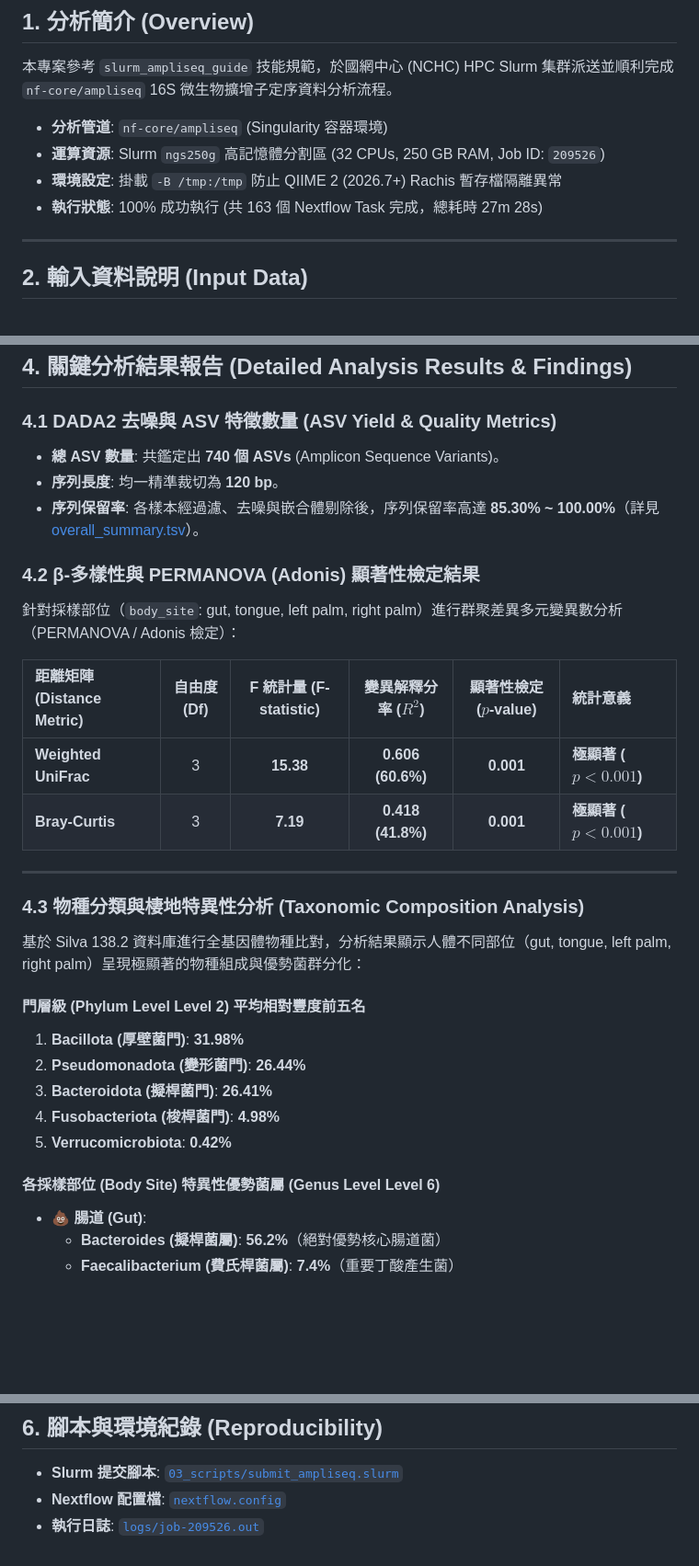
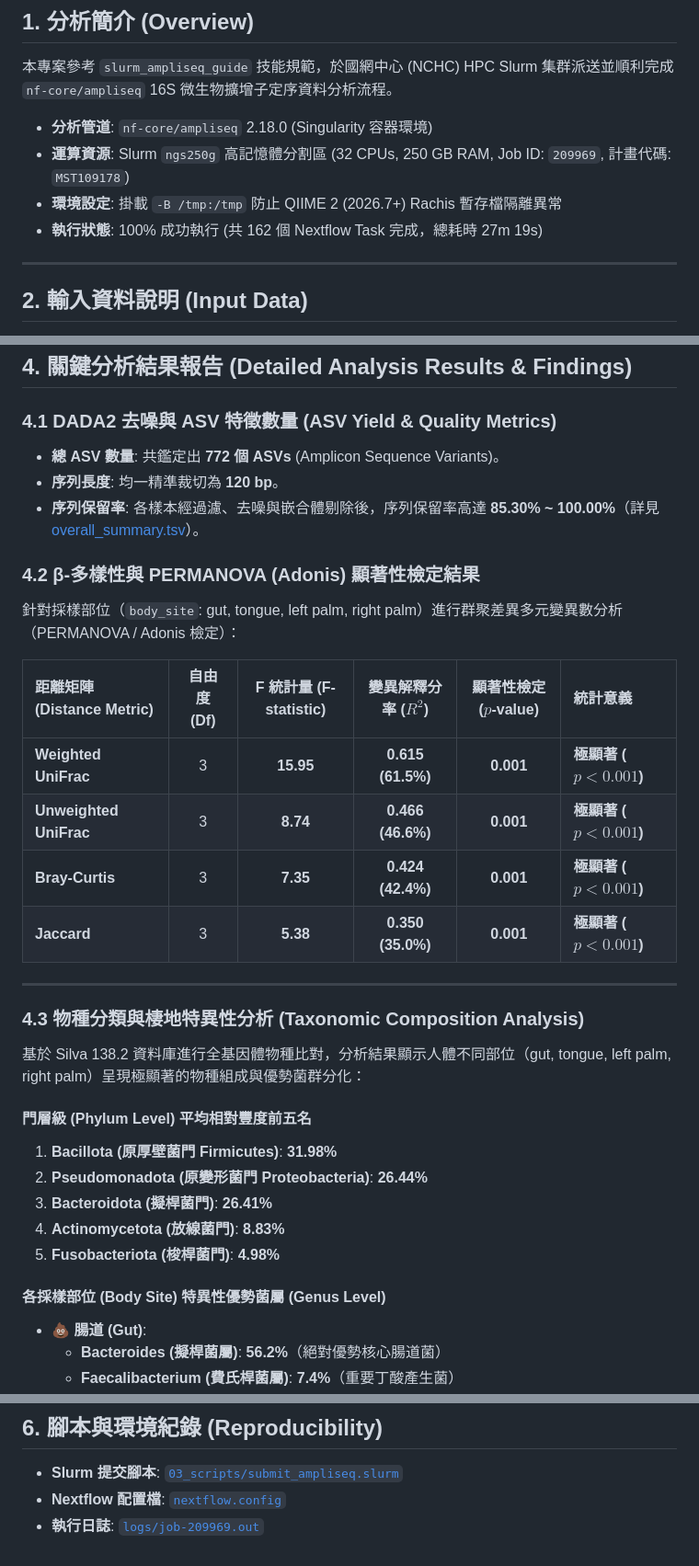
Before and after one commit to gemini960114/nf-core-ampliseq, a Markdown page: 04_viewer/report.md, 3 parts joined by grey strips. Shown at 92% size. Rendered like a GitHub page; blank space fills up the shorter version.

Commit message:
docs(report): update 04_viewer/report.md with latest Job 209969 metrics and exact PERMANOVA statistics

```diff
--- a/04_viewer/report.md
+++ b/04_viewer/report.md
@@ -6,10 +6,10 @@
 
 本專案參考 `slurm_ampliseq_guide` 技能規範，於國網中心 (NCHC) HPC Slurm 集群派送並順利完成 `nf-core/ampliseq` 16S 微生物擴增子定序資料分析流程。
 
-- **分析管道**: `nf-core/ampliseq` (Singularity 容器環境)
-- **運算資源**: Slurm `ngs250g` 高記憶體分割區 (32 CPUs, 250 GB RAM, Job ID: `209526`)
+- **分析管道**: `nf-core/ampliseq` 2.18.0 (Singularity 容器環境)
+- **運算資源**: Slurm `ngs250g` 高記憶體分割區 (32 CPUs, 250 GB RAM, Job ID: `209969`, 計畫代碼: `MST109178`)
 - **環境設定**: 掛載 `-B /tmp:/tmp` 防止 QIIME 2 (2026.7+) Rachis 暫存檔隔離異常
-- **執行狀態**: 100% 成功執行 (共 163 個 Nextflow Task 完成，總耗時 27m 28s)
+- **執行狀態**: 100% 成功執行 (共 162 個 Nextflow Task 完成，總耗時 27m 19s)
 
 ---
 
@@ -58,7 +58,7 @@
 ## 4. 關鍵分析結果報告 (Detailed Analysis Results & Findings)
 
 ### 4.1 DADA2 去噪與 ASV 特徵數量 (ASV Yield & Quality Metrics)
-- **總 ASV 數量**: 共鑑定出 **740 個 ASVs** (Amplicon Sequence Variants)。
+- **總 ASV 數量**: 共鑑定出 **772 個 ASVs** (Amplicon Sequence Variants)。
 - **序列長度**: 均一精準裁切為 **120 bp**。
 - **序列保留率**: 各樣本經過濾、去噪與嵌合體剔除後，序列保留率高達 **85.30% ~ 100.00%**（詳見 [overall_summary.tsv](../results/overall_summary.tsv)）。
 
@@ -67,8 +67,10 @@
 
 | 距離矩陣 (Distance Metric) | 自由度 (Df) | F 統計量 (F-statistic) | 變異解釋分率 ($R^2$) | 顯著性檢定 ($p$-value) | 統計意義 |
 | :--- | :---: | :---: | :---: | :---: | :--- |
-| **Weighted UniFrac** | 3 | **15.38** | **0.606 (60.6%)** | **0.001** | **極顯著 ($p < 0.001$)** |
-| **Bray-Curtis** | 3 | **7.19** | **0.418 (41.8%)** | **0.001** | **極顯著 ($p < 0.001$)** |
+| **Weighted UniFrac** | 3 | **15.95** | **0.615 (61.5%)** | **0.001** | **極顯著 ($p < 0.001$)** |
+| **Unweighted UniFrac** | 3 | **8.74** | **0.466 (46.6%)** | **0.001** | **極顯著 ($p < 0.001$)** |
+| **Bray-Curtis** | 3 | **7.35** | **0.424 (42.4%)** | **0.001** | **極顯著 ($p < 0.001$)** |
+| **Jaccard** | 3 | **5.38** | **0.350 (35.0%)** | **0.001** | **極顯著 ($p < 0.001$)** |
 
 ---
 
@@ -76,14 +78,14 @@
 
 基於 Silva 138.2 資料庫進行全基因體物種比對，分析結果顯示人體不同部位（gut, tongue, left palm, right palm）呈現極顯著的物種組成與優勢菌群分化：
 
-#### 門層級 (Phylum Level Level 2) 平均相對豐度前五名
-1. **Bacillota (厚壁菌門)**: **31.98%**
-2. **Pseudomonadota (變形菌門)**: **26.44%**
+#### 門層級 (Phylum Level) 平均相對豐度前五名
+1. **Bacillota (原厚壁菌門 Firmicutes)**: **31.98%**
+2. **Pseudomonadota (原變形菌門 Proteobacteria)**: **26.44%**
 3. **Bacteroidota (擬桿菌門)**: **26.41%**
-4. **Fusobacteriota (梭桿菌門)**: **4.98%**
-5. **Verrucomicrobiota**: **0.42%**
+4. **Actinomycetota (放線菌門)**: **8.83%**
+5. **Fusobacteriota (梭桿菌門)**: **4.98%**
 
-#### 各採樣部位 (Body Site) 特異性優勢菌屬 (Genus Level Level 6)
+#### 各採樣部位 (Body Site) 特異性優勢菌屬 (Genus Level)
 - 💩 **腸道 (Gut)**:
   - **Bacteroides (擬桿菌屬)**: **56.2%**（絕對優勢核心腸道菌）
   - **Faecalibacterium (費氏桿菌屬)**: **7.4%**（重要丁酸產生菌）
@@ -122,4 +124,4 @@
 
 - **Slurm 提交腳本**: [`03_scripts/submit_ampliseq.slurm`](../03_scripts/submit_ampliseq.slurm)
 - **Nextflow 配置檔**: [`nextflow.config`](../nextflow.config)
-- **執行日誌**: [`logs/job-209526.out`](../logs/job-209526.out)
+- **執行日誌**: [`logs/job-209969.out`](../logs/job-209969.out)
```
